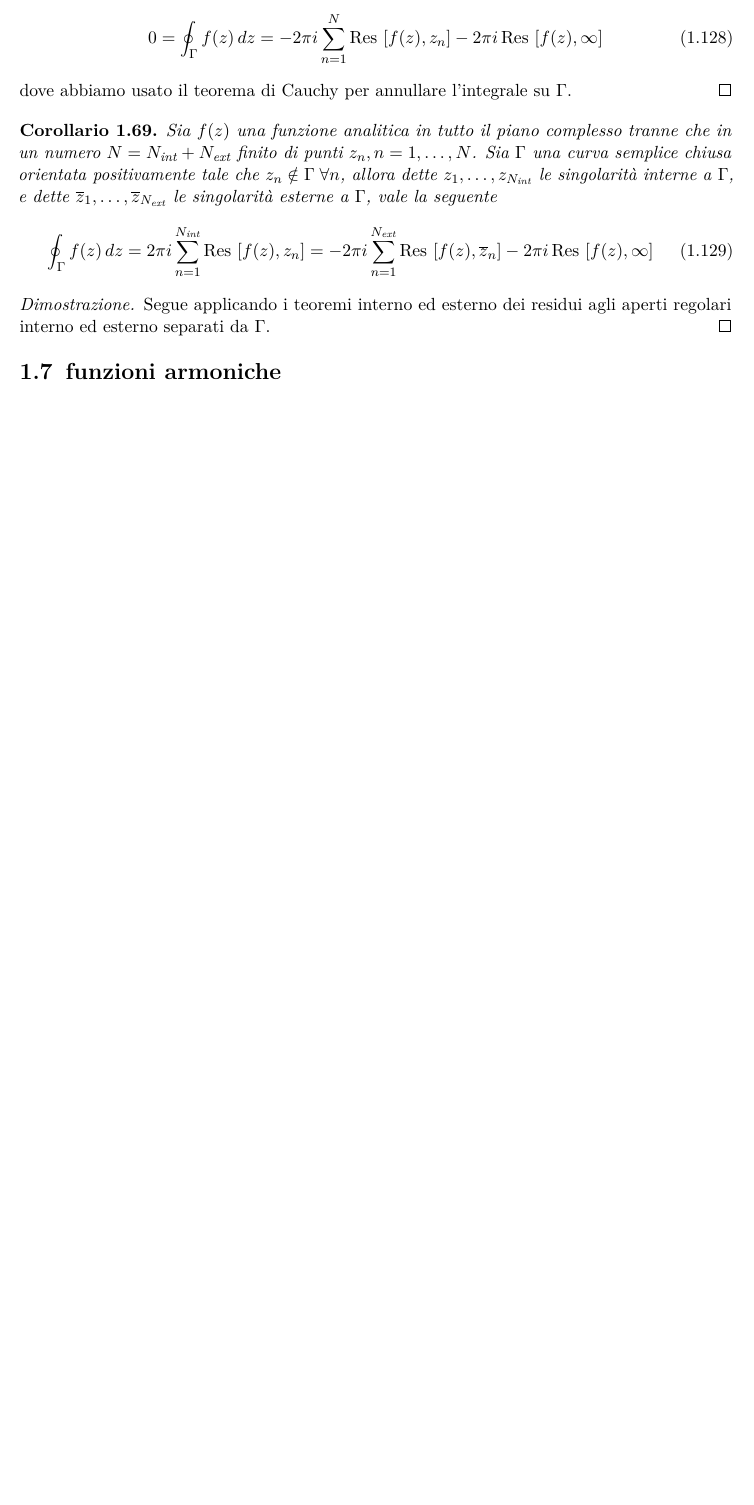
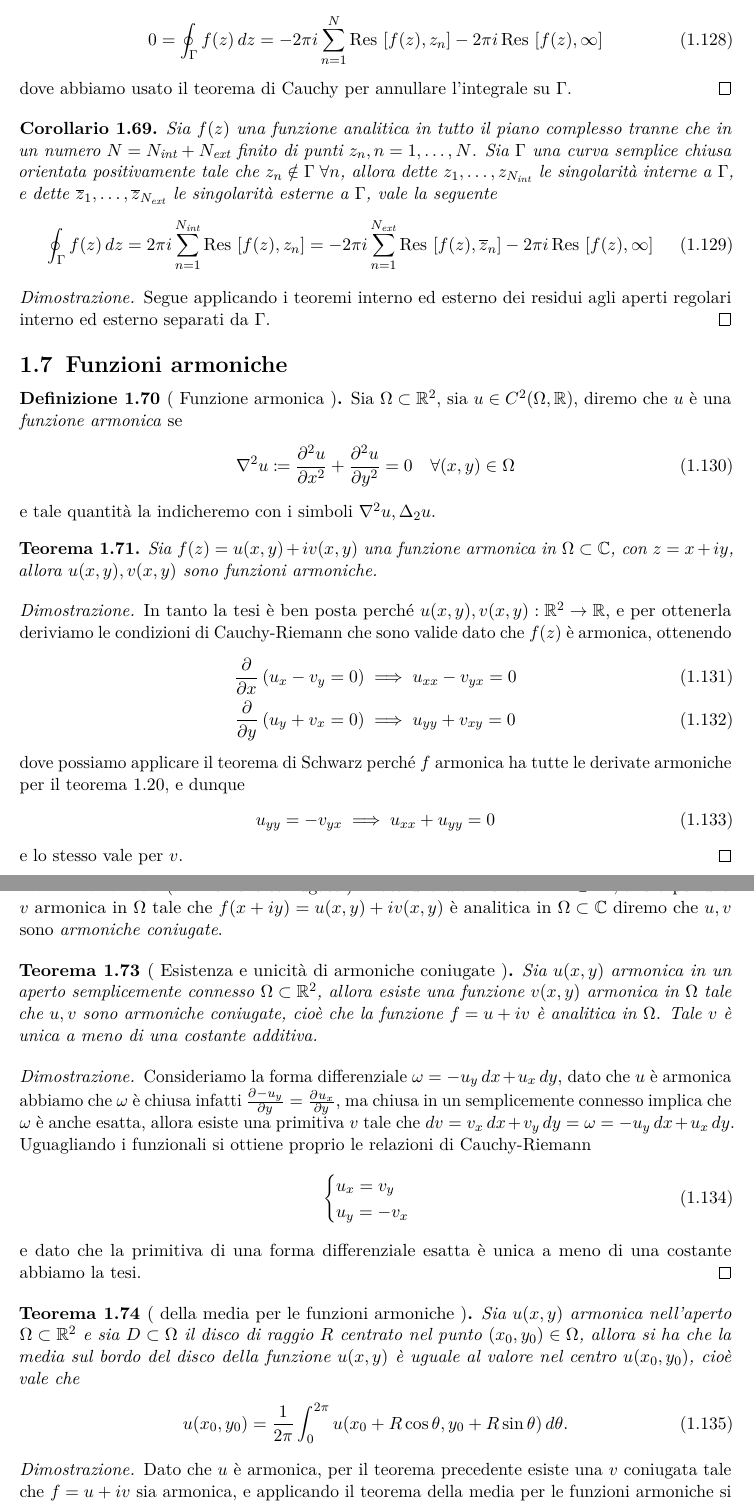
Before and after one commit to pask21/Metodi-2, a LaTeX book (metodi-2.tex): part of page 23 of 23 before the commit and two parts of pages 23 and 24 of 24 after it, the two joined at a grey line, cut so that both start at the same text, the shorter picture padded with empty space. Compiled offline with pdfLaTeX.

Commit message:
funzioni armoniche

```diff
--- a/metodi-2.tex
+++ b/metodi-2.tex
@@ -1080,4 +1080,64 @@ Notiamo che il teorema esterno dei residui è valido sia quando $ z = \infty $
   Segue applicando i teoremi interno ed esterno dei residui agli aperti regolari interno ed esterno separati da $ \Gamma $.
 \end{proof}
 
-\section{funzioni armoniche}
+\section{Funzioni armoniche}
+\begin{definition}[ Funzione armonica ]
+  Sia $ \Omega \subset \R^2 $, sia $ u \in C^2(\Omega, \R) $, diremo che $ u $ è una \textit{funzione armonica} se
+  \begin{align}
+    \nabla^2 u \coloneq \der[2]{u}{x} + \der[2]{u}{y} = 0 \quad \forall (x,y) \in \Omega
+  \end{align}
+  e tale quantità la indicheremo con i simboli $ \nabla^2u, \Delta_2 u $.
+\end{definition}
+\begin{theorem}[  ]
+  Sia $ f(z) = u(x,y) + i v(x,y) $ una funzione armonica in $ \Omega \subset \C $, con $ z = x + iy $, allora $ u(x,y), v(x,y) $ sono funzioni armoniche.
+\end{theorem}
+\begin{proof}
+  In tanto la tesi è ben posta perché $ u(x,y), v(x,y): \R^2 \to \R $, e per ottenerla deriviamo le condizioni di Cauchy-Riemann che sono valide
+  dato che $ f(z) $ è armonica, ottenendo
+  \begin{align}
+    \der{}{x} \left( u_x - v_y = 0 \right) &\implies u_{xx} - v_{yx} = 0
+    \\
+    \der{}{y} \left( u_y + v_x = 0 \right) &\implies u_{yy} + v_{xy} = 0
+  \end{align}
+  dove possiamo applicare il teorema di Schwarz perché $ f $ armonica ha tutte le derivate armoniche per il teorema
+  \ref{thm: derivata n-esima di funzioni analitiche}, e dunque
+  \begin{align}
+    u_{yy} = - v_{yx} \implies u_{xx} + u_{yy} = 0
+  \end{align}
+  e lo stesso vale per $ v $.
+\end{proof}
+\begin{definition}[ Armoniche coniugate ]
+  Data una $ u $ armonica in $ \Omega \subset \R^2 $, allora per una $ v $ armonica in $ \Omega $ tale che $ f(x + i y) = u(x,y) + i v(x,y) $ è
+  analitica in $ {\Omega} \subset \C $ diremo che $ u,v $ sono \textit{armoniche coniugate}.
+\end{definition}
+
+\begin{theorem}[ Esistenza e unicità di armoniche coniugate ]
+  Sia $ u(x,y) $ armonica in un aperto semplicemente connesso $ \Omega \subset \R^2 $, allora esiste una funzione $ v(x,y) $
+  armonica in $ \Omega $ tale che $ u,v $ sono armoniche coniugate, cioè che la funzione $ f = u + i v $ è analitica in $ \Omega $. Tale $ v $ è unica a
+  meno di una costante additiva.
+\end{theorem}
+\begin{proof}
+  Consideriamo la forma differenziale $ \omega = -u_y \,dx + u_x \,dy $, dato che $ u $ è armonica abbiamo che $ \omega $ è chiusa infatti
+  $ \der{-u_y}{y} = \der{u_x}{y} $, ma chiusa in un semplicemente connesso implica che $ \omega $ è anche esatta, allora esiste una primitiva $ v $ tale
+  che $ dv = v_x\,dx + v_y\,dy = \omega = -u_y \,dx + u_x \,dy $. Uguagliando i funzionali si ottiene proprio le relazioni di Cauchy-Riemann
+  \begin{align}
+    \begin{cases}
+      \DS u_x = v_y
+      \\
+      \DS u_y = -v_x
+    \end{cases}
+  \end{align}
+  e dato che la primitiva di una forma differenziale esatta è unica a meno di una costante abbiamo la tesi.
+\end{proof}
+\begin{theorem}[ della media per le funzioni armoniche ]
+  Sia $ u(x,y) $ armonica nell'aperto $ \Omega \subset \R^2 $ e sia $ D \subset \Omega $
+  il disco di raggio $ R $ centrato nel punto $ (x_0,y_0) \in \Omega $, allora si ha che la media sul bordo del disco della funzione $ u(x,y) $ è uguale
+  al valore nel centro $ u(x_0, y_0) $, cioè vale che
+  \begin{align}
+    u(x_0,y_0) = \frac1{2\pi} \int_0^{2\pi} u(x_0 + R\cos \theta, y_0 + R \sin \theta) \, d\theta.
+  \end{align}
+\end{theorem}
+\begin{proof}
+  Dato che $ u $ è armonica, per il teorema precedente esiste una $ v $ coniugata tale che $ f = u + i v $ sia armonica, e applicando il teorema
+  della media per le funzioni armoniche si ha che
+  \begin{align}
```
Also changed, not shown: metodi-2.tex (19 more changed lines), 1 other file.
